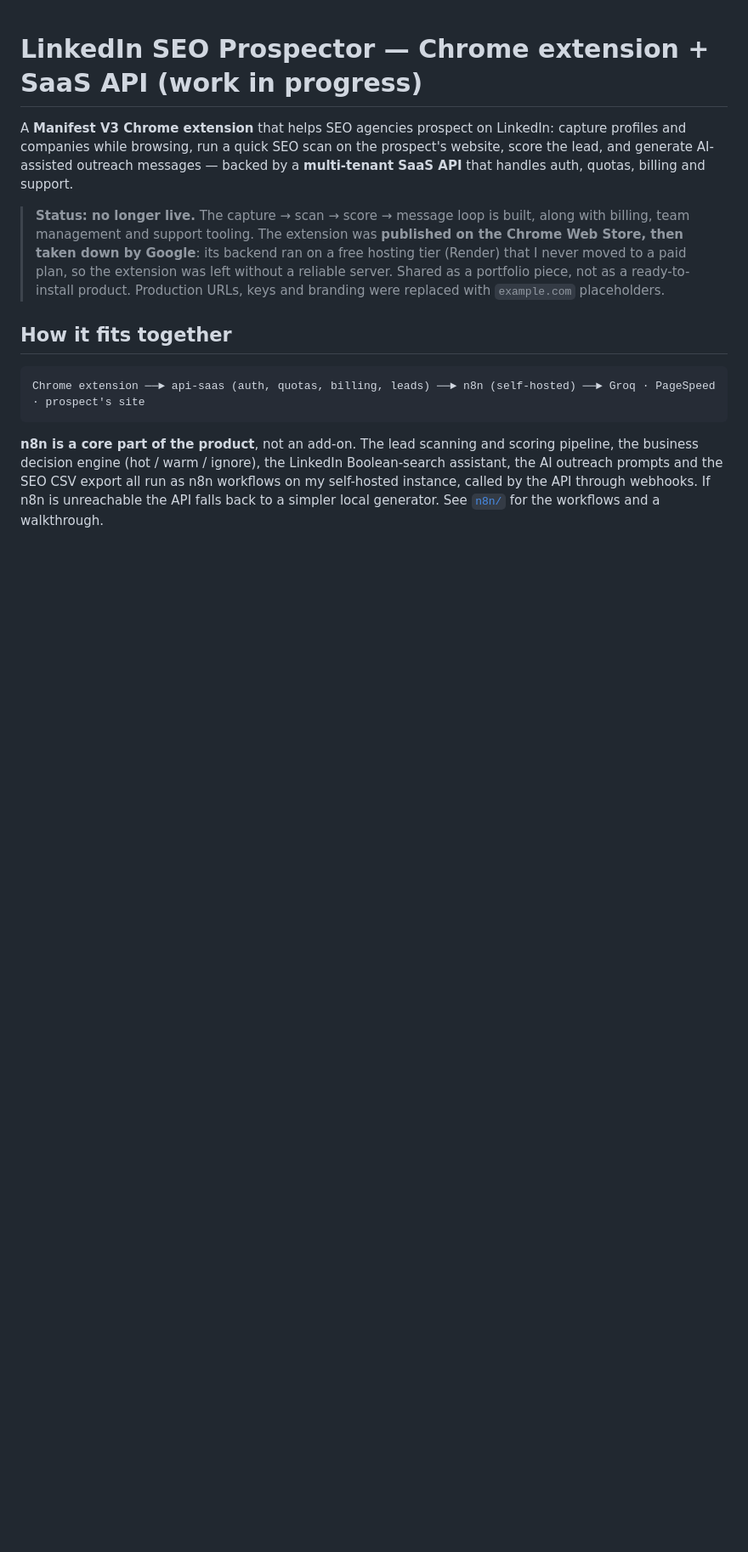
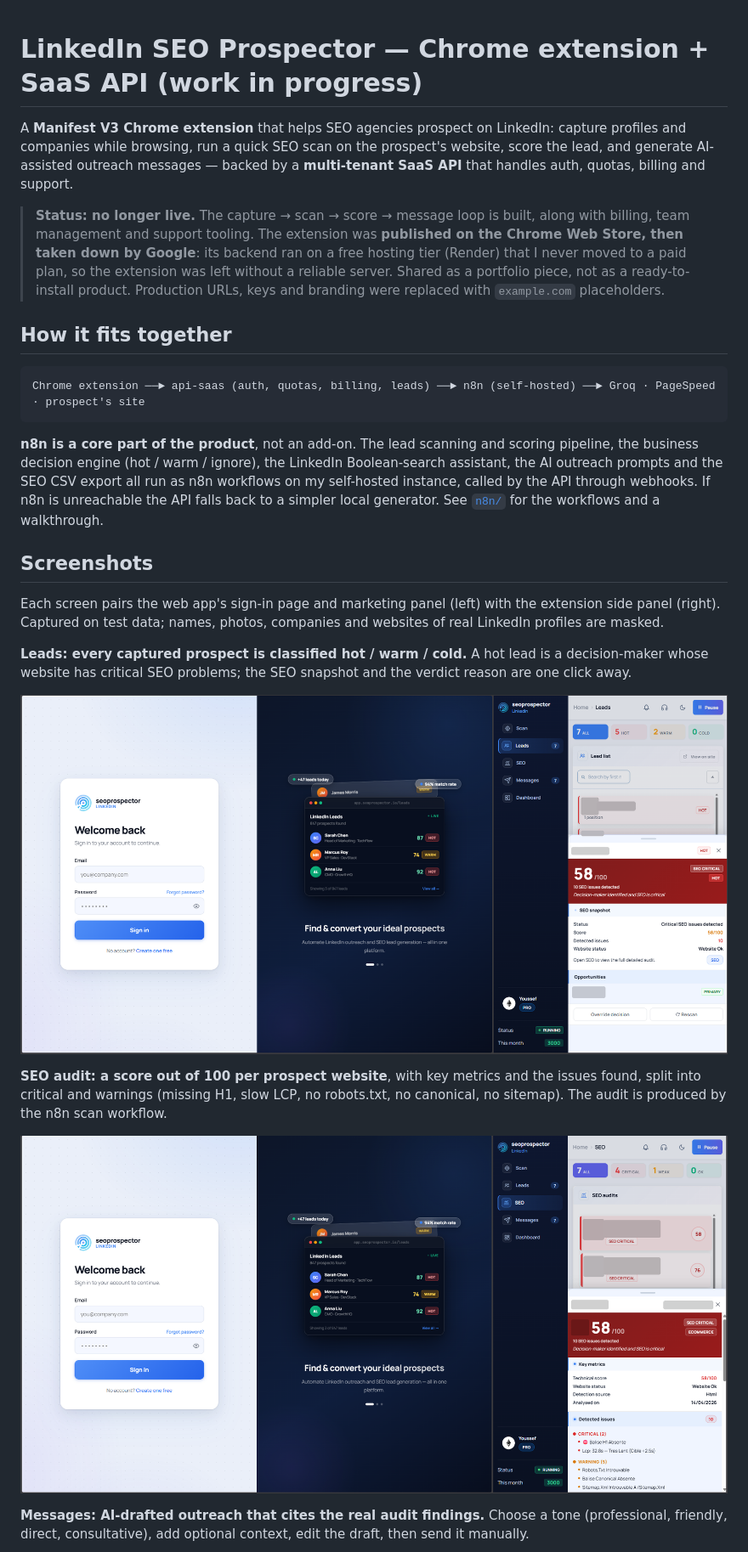
Before and after one commit to DexterYKC/linkedin-seo-prospector, a Markdown page: README.md, the part around one of its changes. Shown at 85% size. GitHub-like rendering; pictures changed too: docs/screenshots/leads.png (added), docs/screenshots/seo-audit.png (added); blank space fills up the shorter version.

Commit message:
Add screenshots (test data, third-party details masked)

````diff
--- a/README.md
+++ b/README.md
@@ -11,3 +11,18 @@ Chrome extension ──► api-saas (auth, quotas, billing, leads) ──► n8n
 ```
 
 **n8n is a core part of the product**, not an add-on. The lead scanning and scoring pipeline, the business decision engine (hot / warm / ignore), the LinkedIn Boolean-search assistant, the AI outreach prompts and the SEO CSV export all run as n8n workflows on my self-hosted instance, called by the API through webhooks. If n8n is unreachable the API falls back to a simpler local generator. See [`n8n/`](n8n/README.md) for the workflows and a walkthrough.
+
+## Screenshots
+
+Each screen pairs the web app's sign-in page and marketing panel (left) with the extension side panel (right). Captured on test data; names, photos, companies and websites of real LinkedIn profiles are masked.
+
+**Leads: every captured prospect is classified hot / warm / cold.** A hot lead is a decision-maker whose website has critical SEO problems; the SEO snapshot and the verdict reason are one click away.
+
+![Leads list and SEO snapshot](docs/screenshots/leads.png)
+
+**SEO audit: a score out of 100 per prospect website**, with key metrics and the issues found, split into critical and warnings (missing H1, slow LCP, no robots.txt, no canonical, no sitemap). The audit is produced by the n8n scan workflow.
+
+![SEO audit detail](docs/screenshots/seo-audit.png)
+
+**Messages: AI-drafted outreach that cites the real audit findings.** Choose a tone (professional, friendly, direct, consultative), add optional context, edit the draft, then send it manually.
+
````
Also changed, not shown: other parts of README.md (+5 -0 lines), docs/screenshots/dashboard.png (added), docs/screenshots/messages.png (added).
